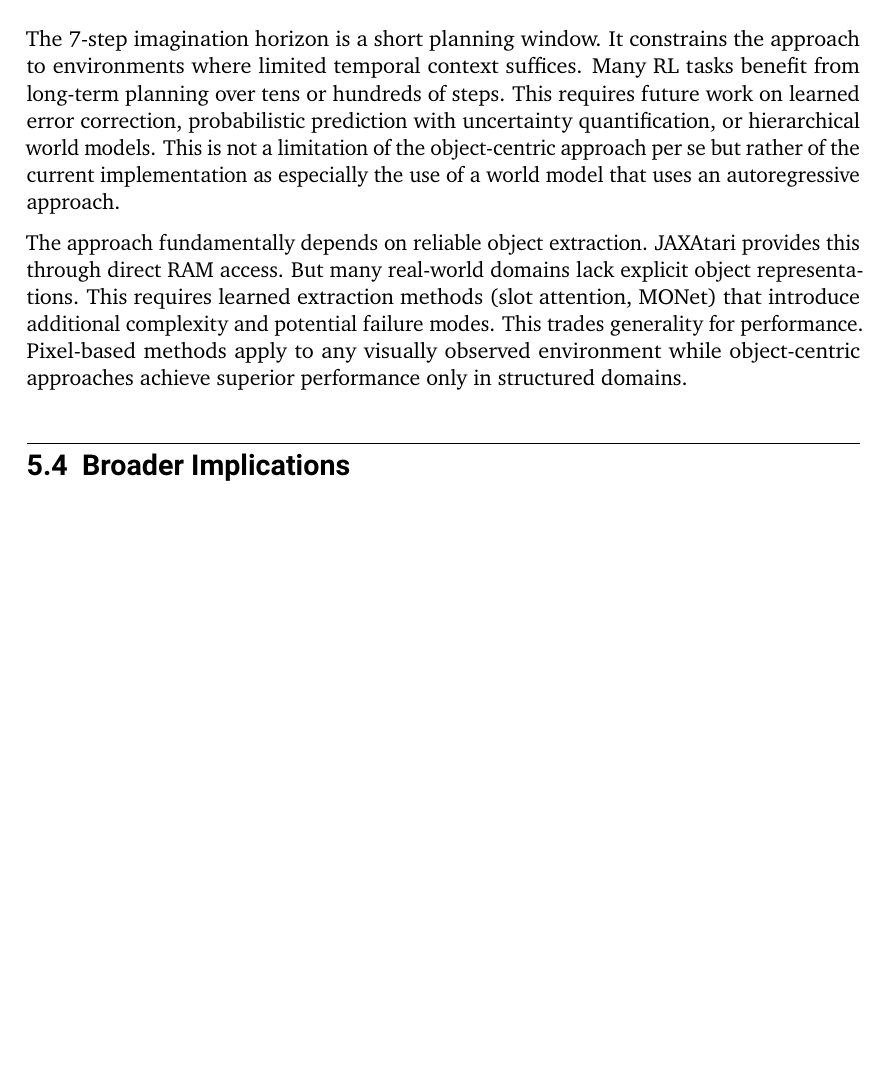
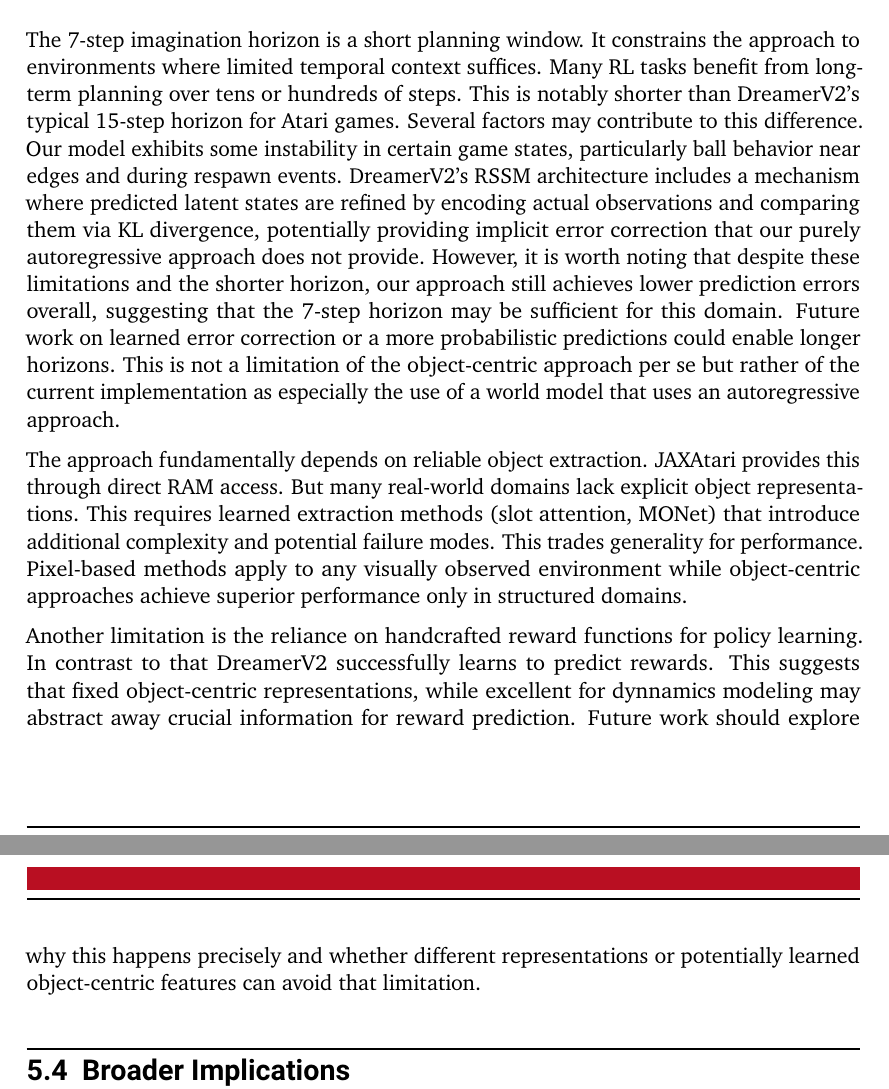
Before and after one commit to fhilprec/Object-Centric-World-Model-Reinforcement-Learning, a LaTeX thesis (MBRL/LaTeX/doc/latex/tuda-ci/example/DEMO-TUDaThesis.tex): part of page 40 of 46 before the commit and two parts of pages 40 and 41 of 46 after it, the two joined at a grey line, cut so that both start at the same text, the shorter picture padded with empty space. Compiled offline with pdfLaTeX.

Commit message:
recommendations

```diff
--- a/MBRL/LaTeX/doc/latex/tuda-ci/example/DEMO-TUDaThesis.tex
+++ b/MBRL/LaTeX/doc/latex/tuda-ci/example/DEMO-TUDaThesis.tex
@@ -1178,12 +1188,20 @@ compared to memory-intensive pixel-based convolutional architectures.
 
 The 7-step imagination horizon is a short planning window. It constrains the
 approach to environments where limited temporal context suffices. Many RL tasks
-benefit from long-term planning over tens or hundreds of steps. This requires
-future work on learned error correction, probabilistic prediction with
-uncertainty quantification, or hierarchical \worldmodel{}s. This is not a
-limitation of the object-centric approach per se but rather of the current
-implementation as especially the use of a \worldmodel{} that uses an
-autoregressive approach.
+benefit from long-term planning over tens or hundreds of steps. This is notably
+shorter than DreamerV2's typical 15-step horizon for Atari games. Several factors may contribute
+to this difference. Our
+model exhibits some instability in certain game states, particularly ball behavior
+near edges and during respawn events. DreamerV2's RSSM architecture includes a
+mechanism where predicted latent states are refined by encoding actual observations
+and comparing them via KL divergence, potentially providing implicit error correction
+that our purely autoregressive approach does not provide. However, it is worth noting that
+despite these limitations and the shorter horizon, our approach still achieves lower prediction errors overall,
+suggesting that the 7-step horizon may be sufficient for this domain. Future work on learned error
+correction or a more probabilistic predictions could enable longer horizons.
+This is not a limitation of the object-centric approach per se but rather of the current
+implementation as especially
+the use of a \worldmodel{} that uses an autoregressive approach.
 
 The approach fundamentally depends on reliable object extraction. JAXAtari
 provides this through direct RAM access. But many real-world domains lack
@@ -1192,6 +1210,13 @@ attention, MONet) that introduce additional complexity and potential failure
 modes. This trades generality for performance. Pixel-based methods apply to any
 visually observed environment while object-centric approaches achieve superior
 performance only in structured domains.
+
+Another limitation is the reliance on handcrafted reward functions for policy
+learning. In contrast to that DreamerV2 successfully learns to predict rewards. This suggests that fixed object-centric representations, while excellent for
+dynnamics modeling may abstract away crucial information for reward prediction.
+Future work should explore why this happens precisely and whether different
+representations or potentially learned object-centric features can avoid that limitation.
+
 
 \section{Broader Implications}
 \label{sec:broader_implications}
```
Also changed, not shown: MBRL/LaTeX/doc/latex/tuda-ci/example/images/Pong.drawio.png, MBRL/LaTeX/doc/latex/tuda-ci/example/DEMO-TUDaThesis.tex (12 more changed lines), 2 other files.
